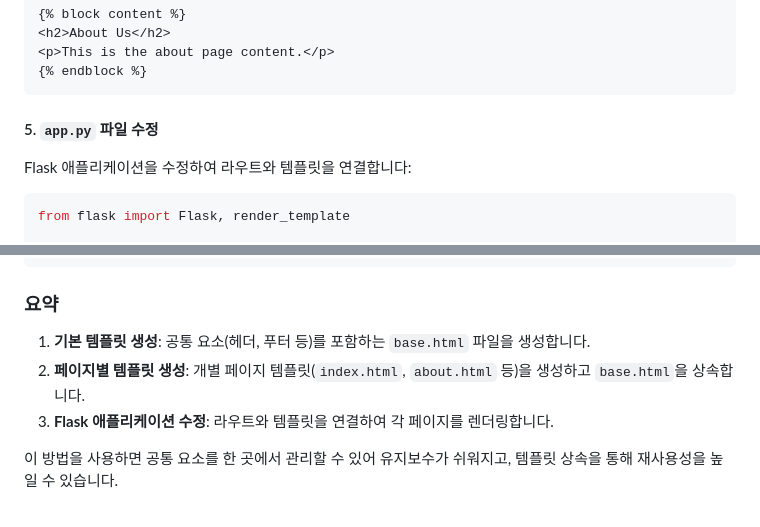
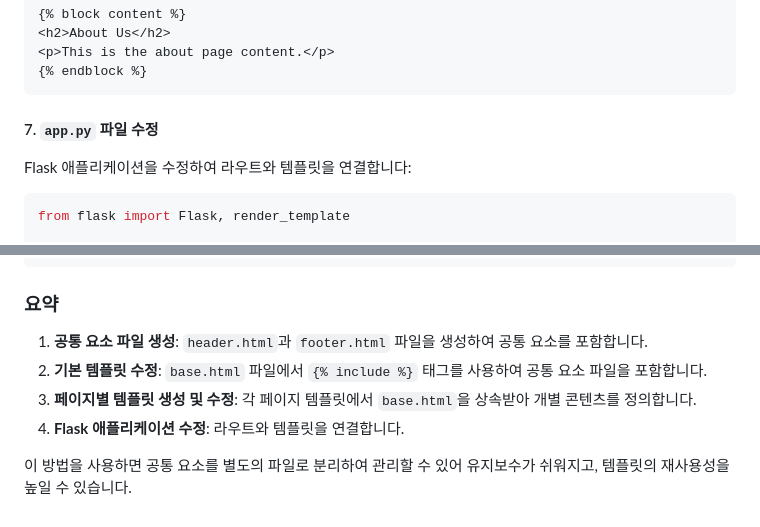
Before and after one commit to 9um4/flask-blog, a Markdown page: README.md, 2 parts joined by grey strips. Drawn GitHub-style.

````diff
--- a/README.md
+++ b/README.md
@@ -81,7 +99,7 @@ myflaskapp/
 {% endblock %}
 ```
 
-#### 5. `app.py` 파일 수정
+#### 7. `app.py` 파일 수정
 Flask 애플리케이션을 수정하여 라우트와 템플릿을 연결합니다:
 
 ```python
@@ -102,8 +120,9 @@ if __name__ == '__main__':
 ```
 
 ### 요약
-1. **기본 템플릿 생성**: 공통 요소(헤더, 푸터 등)를 포함하는 `base.html` 파일을 생성합니다.
-2. **페이지별 템플릿 생성**: 개별 페이지 템플릿(`index.html`, `about.html` 등)을 생성하고 `base.html`을 상속합니다.
-3. **Flask 애플리케이션 수정**: 라우트와 템플릿을 연결하여 각 페이지를 렌더링합니다.
+1. **공통 요소 파일 생성**: `header.html`과 `footer.html` 파일을 생성하여 공통 요소를 포함합니다.
+2. **기본 템플릿 수정**: `base.html` 파일에서 `{% include %}` 태그를 사용하여 공통 요소 파일을 포함합니다.
+3. **페이지별 템플릿 생성 및 수정**: 각 페이지 템플릿에서 `base.html`을 상속받아 개별 콘텐츠를 정의합니다.
+4. **Flask 애플리케이션 수정**: 라우트와 템플릿을 연결합니다.
 
-이 방법을 사용하면 공통 요소를 한 곳에서 관리할 수 있어 유지보수가 쉬워지고, 템플릿 상속을 통해 재사용성을 높일 수 있습니다.
+이 방법을 사용하면 공통 요소를 별도의 파일로 분리하여 관리할 수 있어 유지보수가 쉬워지고, 템플릿의 재사용성을 높일 수 있습니다.
````
Also changed, not shown: other parts of README.md (+39 -21 lines).
